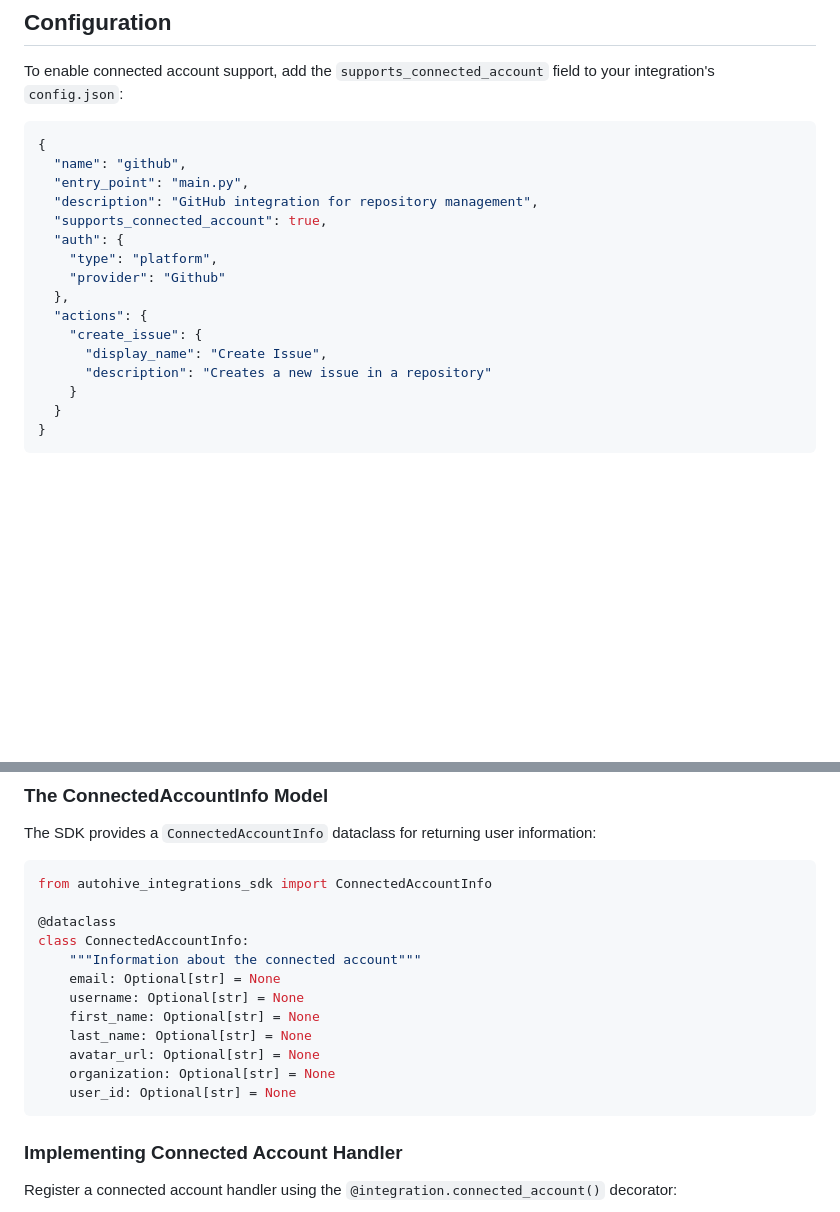
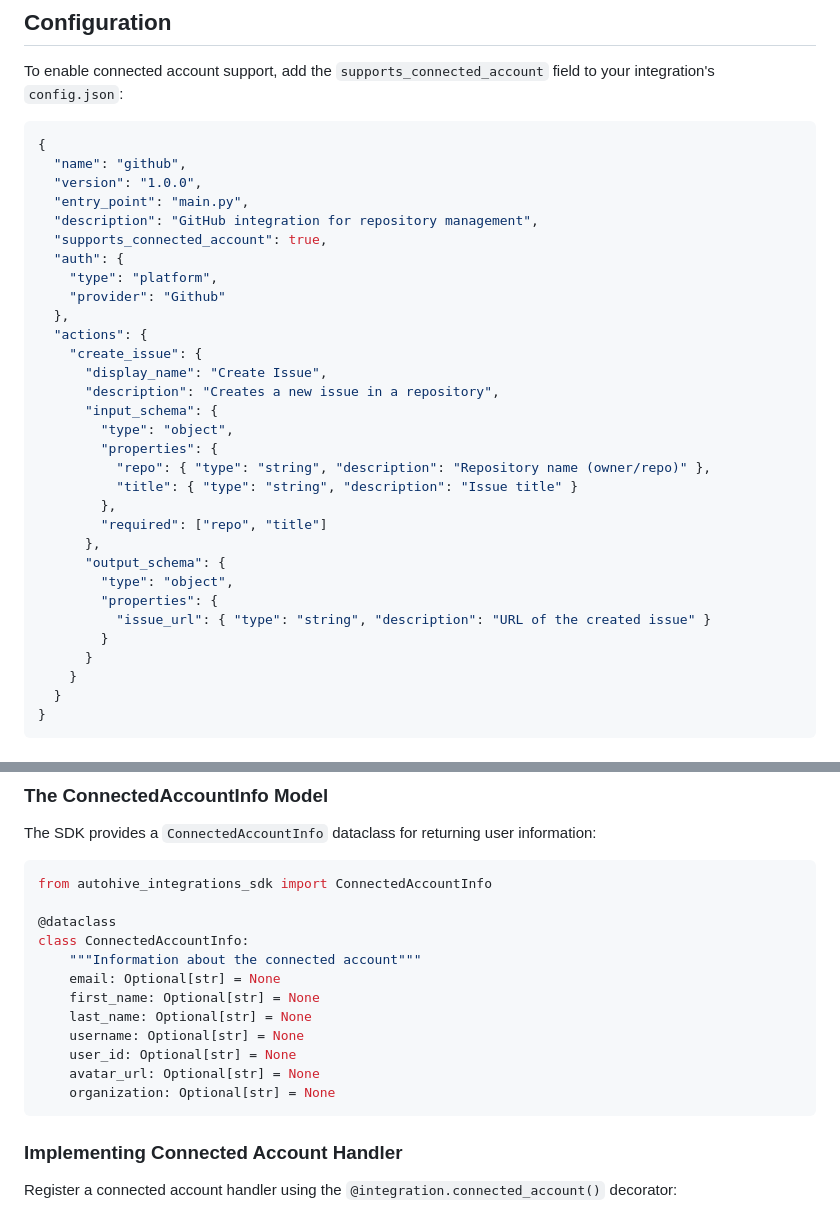
Before and after one commit to Autohive-AI/integrations-sdk, a Markdown page: docs/manual/connected_account.md, 2 parts joined by grey strips. Drawn GitHub-style; blank space fills up the shorter version.

Commit message:
docs: fix connected_account.md field order and incomplete config example

````diff
--- a/docs/manual/connected_account.md
+++ b/docs/manual/connected_account.md
@@ -18,6 +18,7 @@ To enable connected account support, add the `supports_connected_account` field
 ```json
 {
   "name": "github",
+  "version": "1.0.0",
   "entry_point": "main.py",
   "description": "GitHub integration for repository management",
   "supports_connected_account": true,
@@ -28,7 +29,21 @@ To enable connected account support, add the `supports_connected_account` field
   "actions": {
     "create_issue": {
       "display_name": "Create Issue",
-      "description": "Creates a new issue in a repository"
+      "description": "Creates a new issue in a repository",
+      "input_schema": {
+        "type": "object",
+        "properties": {
+          "repo": { "type": "string", "description": "Repository name (owner/repo)" },
+          "title": { "type": "string", "description": "Issue title" }
+        },
+        "required": ["repo", "title"]
+      },
+      "output_schema": {
+        "type": "object",
+        "properties": {
+          "issue_url": { "type": "string", "description": "URL of the created issue" }
+        }
+      }
     }
   }
 }
@@ -54,12 +69,12 @@ from autohive_integrations_sdk import ConnectedAccountInfo
 class ConnectedAccountInfo:
     """Information about the connected account"""
     email: Optional[str] = None
-    username: Optional[str] = None
     first_name: Optional[str] = None
     last_name: Optional[str] = None
+    username: Optional[str] = None
+    user_id: Optional[str] = None
     avatar_url: Optional[str] = None
     organization: Optional[str] = None
-    user_id: Optional[str] = None
 ```
 
 ### Implementing Connected Account Handler
````
